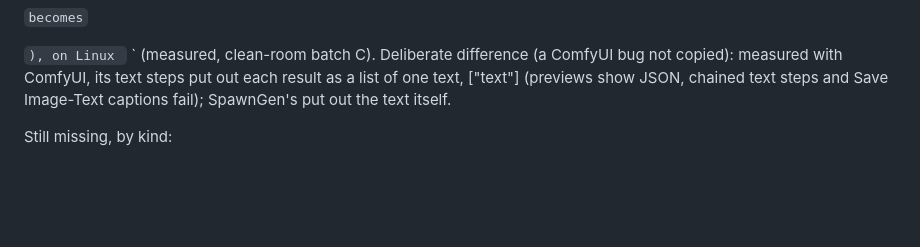
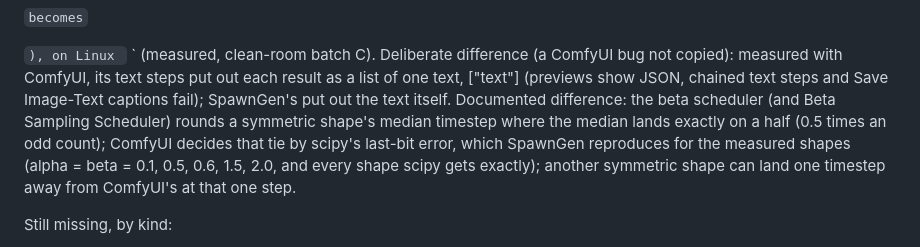
Before and after one commit to LostBeard/SpawnGen, a Markdown page: docs/PARITY.md, the part around the change. Rendered like a GitHub page; blank space fills up the shorter version.

Commit message:
PARITY: the beta scheduler's median tie
Co-Authored-By: Claude Opus 5.5 <noreply@anthropic.com>
Claude-Session: https://claude.ai/code/session_01ULMSNkQCK9BKkk36eEMyz4

```diff
--- a/docs/PARITY.md
+++ b/docs/PARITY.md
@@ -151,6 +151,9 @@ Deliberate difference: Save Text writes line breaks as given (`
 ` (measured, clean-room batch C).
 Deliberate difference (a ComfyUI bug not copied): measured with ComfyUI, its text steps put out each result as a list of one text, ["text"]
 (previews show JSON, chained text steps and Save Image-Text captions fail); SpawnGen's put out the text itself.
+Documented difference: the beta scheduler (and Beta Sampling Scheduler) rounds a symmetric shape's median timestep where the median lands exactly on
+a half (0.5 times an odd count); ComfyUI decides that tie by scipy's last-bit error, which SpawnGen reproduces for the measured shapes (alpha = beta =
+0.1, 0.5, 0.6, 1.5, 2.0, and every shape scipy gets exactly); another symmetric shape can land one timestep away from ComfyUI's at that one step.
 
 Still missing, by kind:
 1. **Need the library**: CLIP vision, model families (SD3, FLUX.1, LTX, Wan, Hunyuan, Qwen, Cosmos ...). Most ComfyUI templates and blueprints use
```
